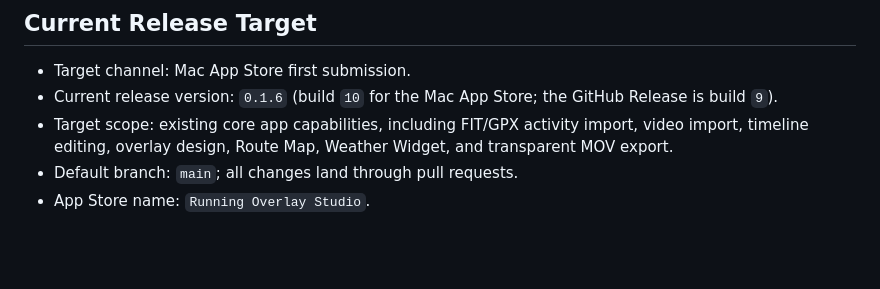
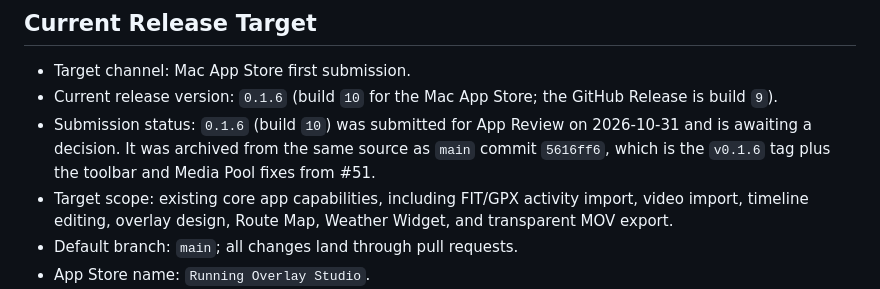
Before and after one commit to zijianwang90/running_overlay, a Markdown page: docs/app-store-readiness.md, the part around the change. GitHub-like rendering; blank space fills up the shorter version.

```diff
--- a/docs/app-store-readiness.md
+++ b/docs/app-store-readiness.md
@@ -8,6 +8,7 @@ This document tracks the first Mac App Store submission path for Running Overlay
 
 - Target channel: Mac App Store first submission.
 - Current release version: `0.1.6` (build `10` for the Mac App Store; the GitHub Release is build `9`).
+- Submission status: `0.1.6` (build `10`) was submitted for App Review on 2026-10-31 and is awaiting a decision. It was archived from the same source as `main` commit `5616ff6`, which is the `v0.1.6` tag plus the toolbar and Media Pool fixes from #51.
 - Target scope: existing core app capabilities, including FIT/GPX activity import, video import, timeline editing, overlay design, Route Map, Weather Widget, and transparent MOV export.
 - Default branch: `main`; all changes land through pull requests.
 - App Store name: `Running Overlay Studio`.
```
Also changed, not shown: docs/project-log/2026-10.md (+8 -0 lines).
